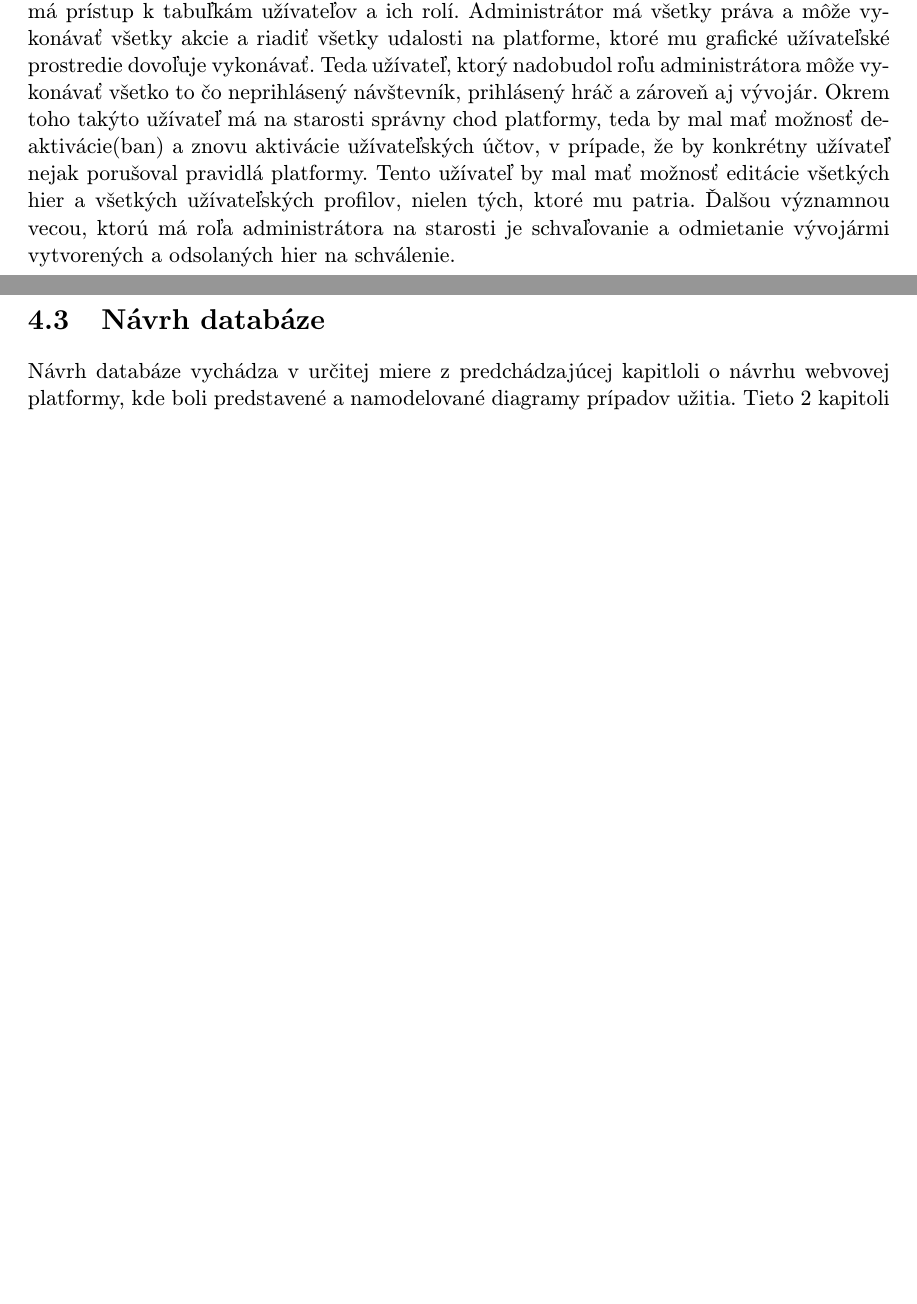
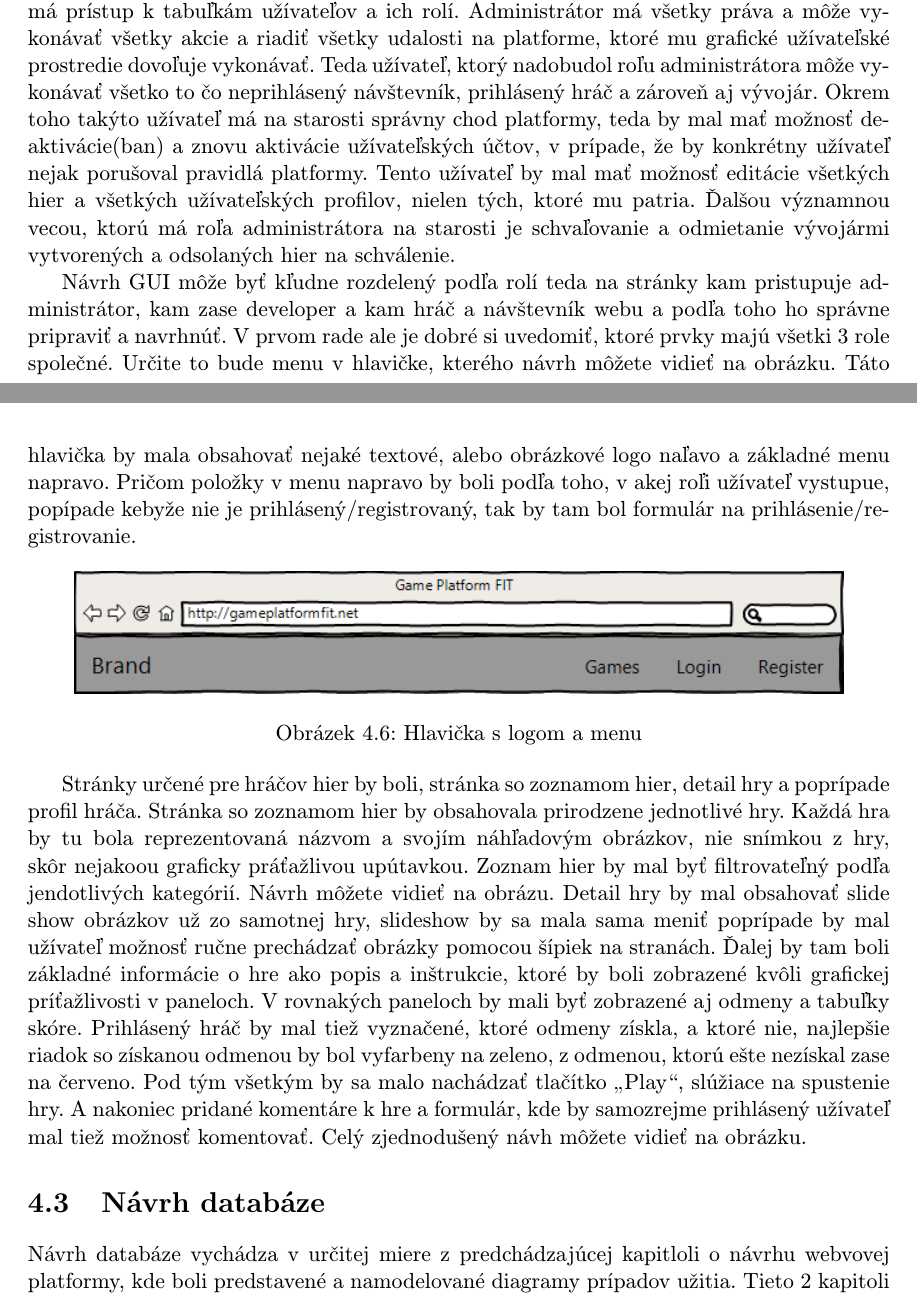
Before and after one commit to Raiper34/Bakalarska-praca-text, a LaTeX thesis (projekt.tex, which reads obsah.tex): two parts of pages 20 and 21 of 31, joined at a grey line, cut so that both start at the same text, the shorter picture padded with empty space. Compiled offline with pdfLaTeX.

Commit message:
gui roypracovane

```diff
--- a/obsah.tex
+++ b/obsah.tex
@@ -222,3 +222,14 @@ Poslednou, avšak nie nevýznamnou roľou je roľa, ktorá sa v pomyslenom hiera
   \includegraphics[scale=0.4]{fig/ucd-admin.eps}
   \caption{Use Case Diagram administrátora}
   \label{fig:ucdadmin}
+\end{figure}
+
+Návrh GUI môže byť kľudne rozdelený podľa rolí teda na stránky kam pristupuje administrátor, kam zase developer a kam hráč a návštevník webu a podľa toho ho správne pripraviť a navrhnúť. V prvom rade ale je dobré si uvedomiť, ktoré prvky majú všetki 3 role společné. Určite to bude menu v hlavičke, kterého návrh môžete vidieť na obrázku. Táto hlavička by mala obsahovať nejaké textové, alebo obrázkové logo naľavo a základné menu napravo. Pričom položky v menu napravo by boli podľa toho, v akej roľi užívateľ vystupue, popípade kebyže nie je prihlásený/registrovaný, tak by tam bol formulár na prihlásenie/registrovanie.
+\begin{figure}[h]
+  \centering
+  \includegraphics[scale=0.6]{fig/gui-hlavicka.png}
+  \caption{Hlavička s logom a menu}
+  \label{fig:guihlavicka}
+\end{figure}
+
+Stránky určené pre hráčov hier by boli, stránka so zoznamom hier, detail hry a poprípade profil hráča. Stránka so zoznamom hier by obsahovala prirodzene jednotlivé hry. Každá hra by tu bola reprezentovaná názvom a svojím náhľadovým obrázkov, nie snímkou z hry, skôr nejakoou graficky práťažlivou upútavkou. Zoznam hier by mal byť filtrovateľný podľa jendotlivých kategórií. Návrh môžete vidieť na obrázu.
@@ -224,0 +240,3 @@ Poslednou, avšak nie nevýznamnou roľou je roľa, ktorá sa v pomyslenom hiera
+  \label{fig:guihry}
+\end{figure}
+Detail hry by mal obsahovať slide show obrázkov už zo samotnej hry, slideshow by sa mala sama meniť poprípade by mal užívateľ možnosť ručne prechádzať obrázky pomocou šípiek na stranách. Ďalej by tam boli základné informácie o hre ako popis a inštrukcie, ktoré by boli zobrazené kvôli grafickej príťažlivosti v paneloch. V rovnakých paneloch by mali byť zobrazené aj odmeny a tabuľky skóre. Prihlásený hráč by mal tiež vyznačené, ktoré odmeny získla, a ktoré nie, najlepšie riadok so získanou odmenou by bol vyfarbeny na zeleno, z odmenou, ktorú ešte nezískal zase na červeno. Pod tým všetkým by sa malo nachádzať tlačítko „Play“, slúžiace na spustenie hry. A nakoniec pridané komentáre k hre a formulár, kde by samozrejme prihlásený užívateľ mal tiež možnosť komentovať. Celý zjednodušený návh môžete vidieť na obrázku.
@@ -225,3 +247,4 @@ Poslednou, avšak nie nevýznamnou roľou je roľa, ktorá sa v pomyslenom hiera
+  \label{fig:guidetailrhy}
 \end{figure}
 
 \section{Návrh databáze}
```
Also changed, not shown: fig/games.png (deleted), fig/gui-detail-hry.png (added), fig/gui-hlavicka.png (added), fig/gui-hry.png (added), obsah.tex (20 more changed lines).
